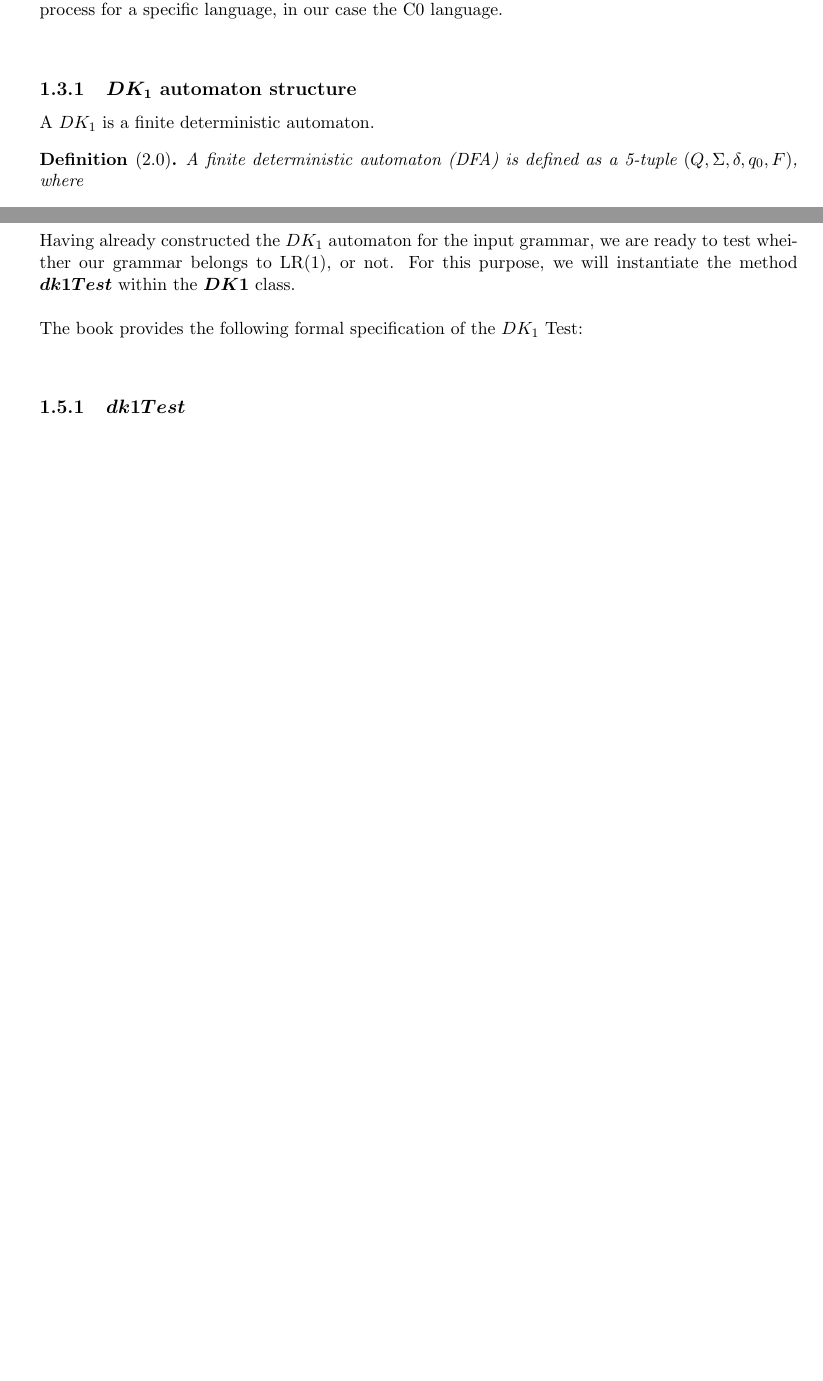
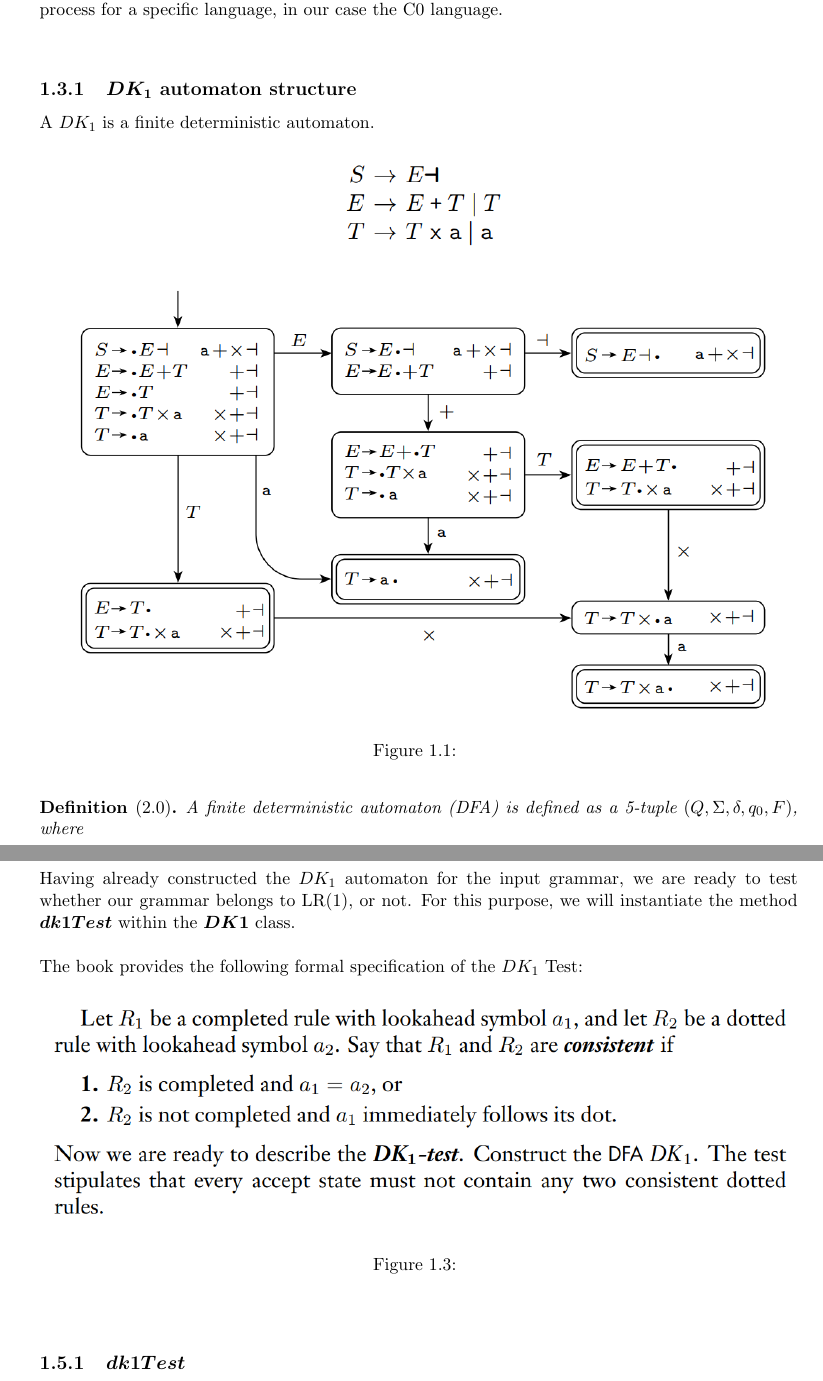
Before and after one commit to YamamotoTsunetomo/thesis, a LaTeX thesis (src/main.tex, which reads src/parser.tex): two parts of pages 13 and 23 of 49, joined at a grey line, cut so that both start at the same text, the shorter picture padded with empty space. Compiled offline with pdfLaTeX.

Commit message:
Add images

```diff
--- a/src/ch_frontend.tex
+++ b/src/parser.tex
@@ -275,9 +275,15 @@ Since we already possess the input grammar, we can now test whether that grammar
 % DK1 automaton structure
 \subsection{\(\boldsymbol{DK_{1}}\) automaton structure}
 
+A \( DK_{1} \) is a finite deterministic automaton.
+
 % ----- Image: Example of DK_1 automaton
 
-A \( DK_{1} \) is a finite deterministic automaton.
+\begin{figure}[h!]
+    \includegraphics[width=\linewidth]{DK1 example.png}
+    \caption{}
+    \label{}
+\end{figure}
 
 % Finite deterministic automaton Definition
 \begin{definition}[2.0]
@@ -626,11 +638,18 @@ The core task of this method is advancing the dot by one symbol to the right. Th
 % DK1 Test
 \section{\(\boldsymbol{DK_{1}}\) Test}\label{sec:DK1 Test}
 
-Having already constructed the \(DK_{1}\) automaton for the input grammar, we are ready to test wheither our grammar belongs to LR(1), or not. For this purpose, we will instantiate the method \(\boldsymbol{dk1Test}\) within the \(\boldsymbol{DK1}\) class.\\
+Having already constructed the \(DK_{1}\) automaton for the input grammar, we are ready to test whether our grammar belongs to LR(1), or not. For this purpose, we will instantiate the method \(\boldsymbol{dk1Test}\) within the \(\boldsymbol{DK1}\) class.\\
 
 The book provides the following formal specification of the \(DK_{1}\) Test:
 
 % Image of formal specification of DK1 test
+
+\begin{figure}[h!]
+    \includegraphics[width=\linewidth]{DK1 test conditions.png}
+    \caption{}
+    \label{}
+\end{figure}
+
 
 \vspace{20pt}
 
```
Also changed, not shown: src/main.tex (+2 -1 lines), src/DK1 example.png (added), src/DK1 formal specification.png (added), src/DK1 test conditions.png (added), src/parser.tex (11 more changed lines).
